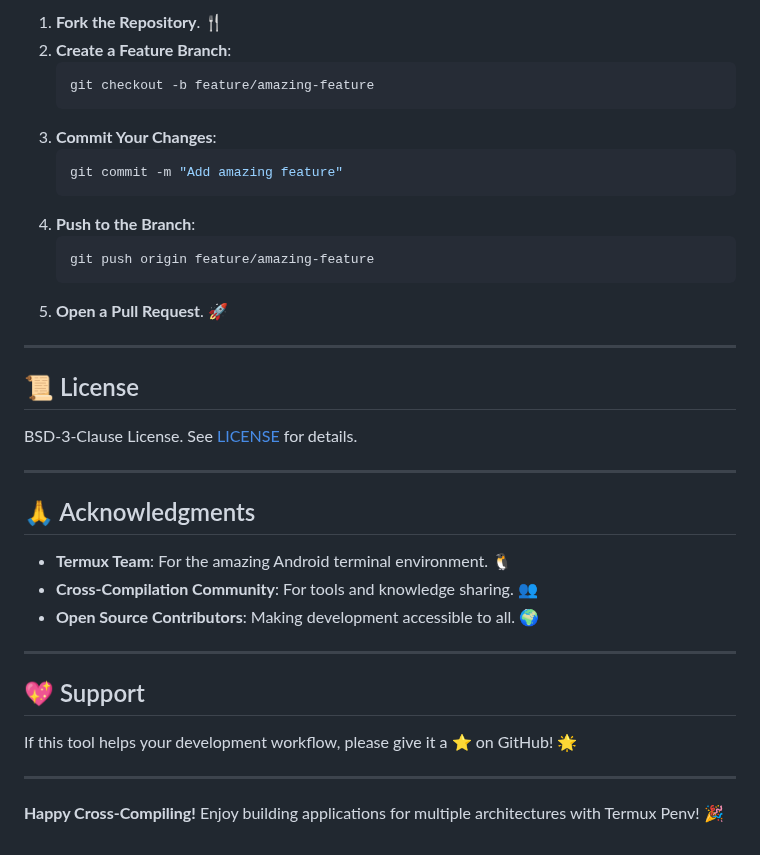
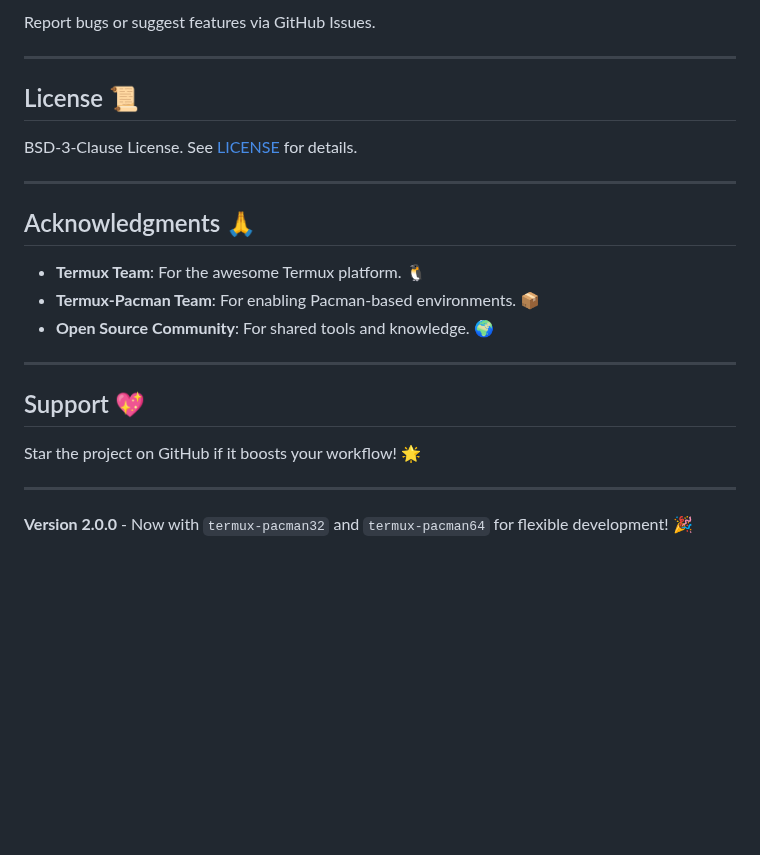
Before and after one commit to Anon4You/termux-penv, a Markdown page: README.md, the part around one of its changes. Drawn GitHub-style; blank space fills up the shorter version.

````diff
--- a/README.md
+++ b/README.md
@@ -141,39 +124,26 @@ We welcome contributions! If you have suggestions, bug reports, or feature reque
 
-1. **Fork the Repository**. 🍴
-2. **Create a Feature Branch**:
-   ```bash
-   git checkout -b feature/amazing-feature
-   ```
-3. **Commit Your Changes**:
-   ```bash
-   git commit -m "Add amazing feature"
-   ```
-4. **Push to the Branch**:
-   ```bash
-   git push origin feature/amazing-feature
-   ```
-5. **Open a Pull Request**. 🚀
+Report bugs or suggest features via GitHub Issues.
 
 ---
 
-## 📜 License
+## License 📜
 
 BSD-3-Clause License. See [LICENSE](LICENSE) for details.
 
 ---
 
-## 🙏 Acknowledgments
+## Acknowledgments 🙏
 
-- **Termux Team**: For the amazing Android terminal environment. 🐧
-- **Cross-Compilation Community**: For tools and knowledge sharing. 👥
-- **Open Source Contributors**: Making development accessible to all. 🌍
+- **Termux Team**: For the awesome Termux platform. 🐧
+- **Termux-Pacman Team**: For enabling Pacman-based environments. 📦
+- **Open Source Community**: For shared tools and knowledge. 🌍
 
 ---
 
-## 💖 Support
+## Support 💖
 
-If this tool helps your development workflow, please give it a ⭐️ on GitHub! 🌟
+Star the project on GitHub if it boosts your workflow! 🌟
 
 ---
 
-**Happy Cross-Compiling!** Enjoy building applications for multiple architectures with Termux Penv! 🎉
+**Version 2.0.0** - Now with `termux-pacman32` and `termux-pacman64` for flexible development! 🎉
````
Also changed, not shown: other parts of README.md (+58 -75 lines), screenshot/termux-penv.jpg (added), 11 other files.
